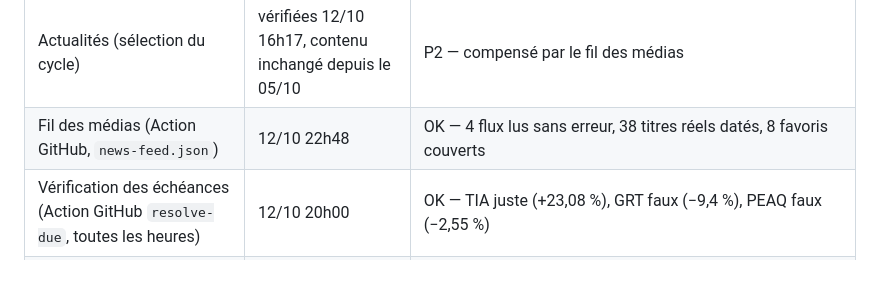
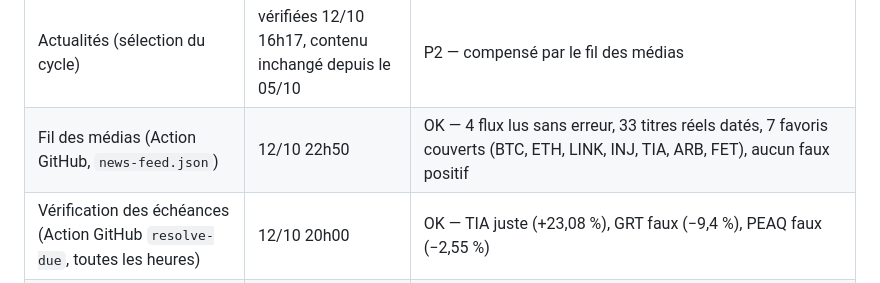
Before and after one commit to jaki2402-dev/aguilaradar-, a Markdown page: docs/feuille-de-route.md, the part around the change. GitHub-like rendering.

Commit message:
Feuille de route : état vérifié du fil des médias après filtrage (12/10 22h50)
Co-Authored-By: Claude Opus 5.5 <noreply@anthropic.com>
Claude-Session: https://claude.ai/code/session_01V9zBWTYLd4nJFjQebW7rso

```diff
--- a/docs/feuille-de-route.md
+++ b/docs/feuille-de-route.md
@@ -30,7 +30,7 @@ Horodatages lus dans les fichiers `data/*.json` sur `origin/main`.
 | Thèse hebdo du portefeuille | 12/10 05h04 | OK |
 | Groupe témoin | 04/10 | OK — objectif 8 en attente atteint |
 | Actualités (sélection du cycle) | vérifiées 12/10 16h17, contenu inchangé depuis le 05/10 | P2 — compensé par le fil des médias |
-| Fil des médias (Action GitHub, `news-feed.json`) | 12/10 22h48 | OK — 4 flux lus sans erreur, 38 titres réels datés, 8 favoris couverts |
+| Fil des médias (Action GitHub, `news-feed.json`) | 12/10 22h50 | OK — 4 flux lus sans erreur, 33 titres réels datés, 7 favoris couverts (BTC, ETH, LINK, INJ, TIA, ARB, FET), aucun faux positif |
 | Vérification des échéances (Action GitHub `resolve-due`, toutes les heures) | 12/10 20h00 | OK — TIA juste (+23,08 %), GRT faux (−9,4 %), PEAQ faux (−2,55 %) |
 | Analyse technique + laboratoire (Action GitHub `technical-daily`) | 12/10 02h32 | OK |
 | On-chain du bitcoin (Action GitHub) | jour complet du 11/10 | OK |
```
